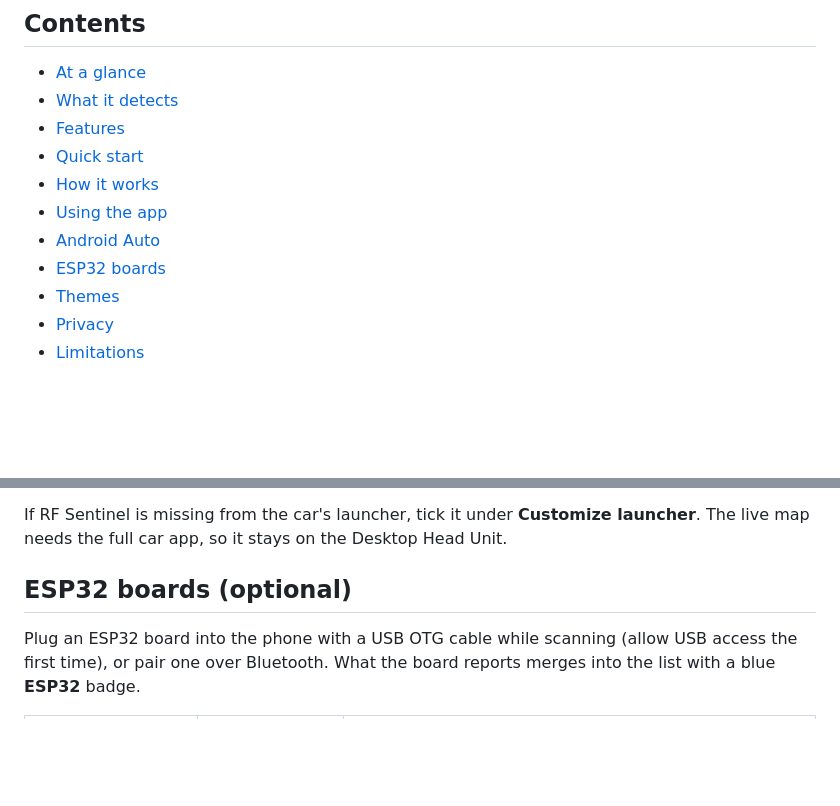
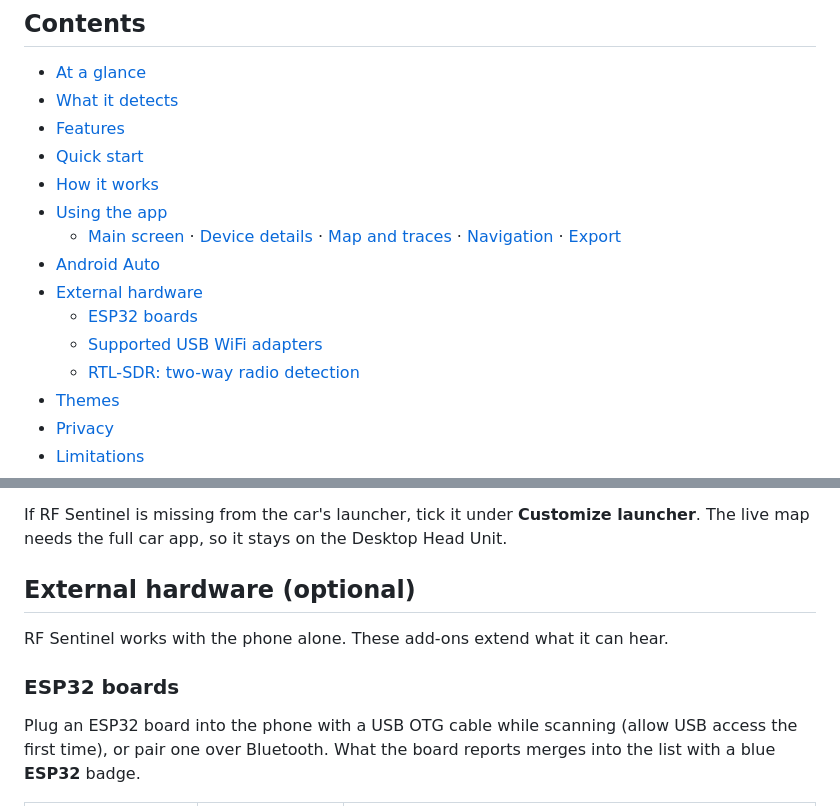
Before and after one commit to CIS-C0/RFSentinel, a Markdown page: README.md, 2 parts joined by grey strips. Drawn GitHub-style; folded sections open; blank space fills up the shorter version.

Commit message:
README: group ESP32, USB WiFi and RTL-SDR under External hardware; complete the contents list

```diff
--- a/README.md
+++ b/README.md
@@ -75,8 +75,12 @@
 - [Quick start](#quick-start)
 - [How it works](#how-it-works)
 - [Using the app](#using-the-app)
+  - [Main screen](#main-screen) · [Device details](#device-details) · [Map and traces](#map-and-traces) · [Navigation](#navigation) · [Export](#export)
 - [Android Auto](#android-auto)
-- [ESP32 boards](#esp32-boards-optional)
+- [External hardware](#external-hardware-optional)
+  - [ESP32 boards](#esp32-boards)
+  - [Supported USB WiFi adapters](#usb-wifi-adapter-monitor-mode)
+  - [RTL-SDR: two-way radio detection](#rtl-sdr-two-way-radio-transmitting-nearby)
 - [Themes](#themes)
 - [Privacy](#privacy)
 - [Limitations](#limitations)
@@ -524,7 +528,11 @@ the Desktop Head Unit.
 
 </details>
 
-## ESP32 boards (optional)
+## External hardware (optional)
+
+RF Sentinel works with the phone alone. These add-ons extend what it can hear.
+
+### ESP32 boards
 
 Plug an ESP32 board into the phone with a USB OTG cable while scanning (allow
 USB access the first time), or pair one over Bluetooth. What the board reports
```
